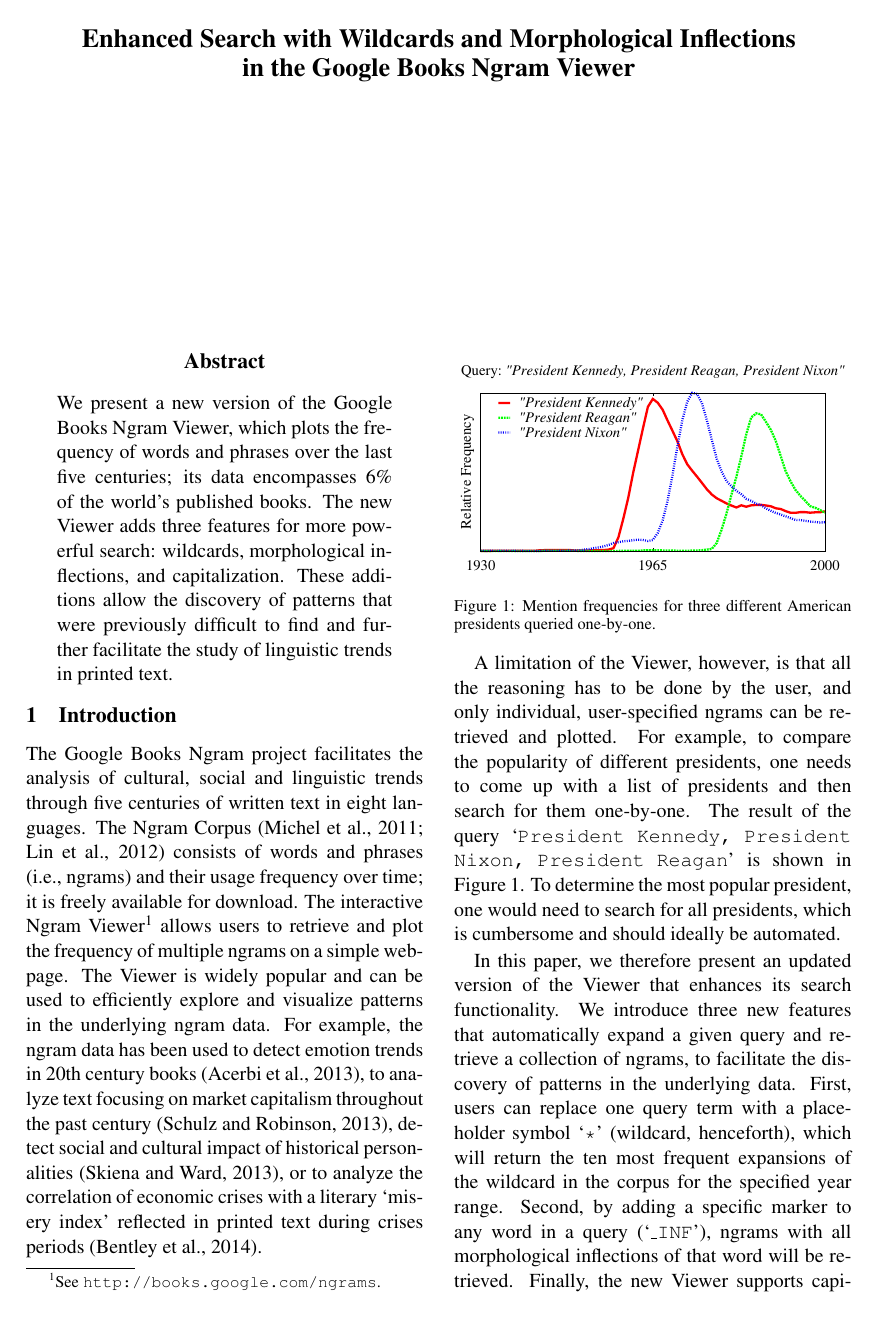
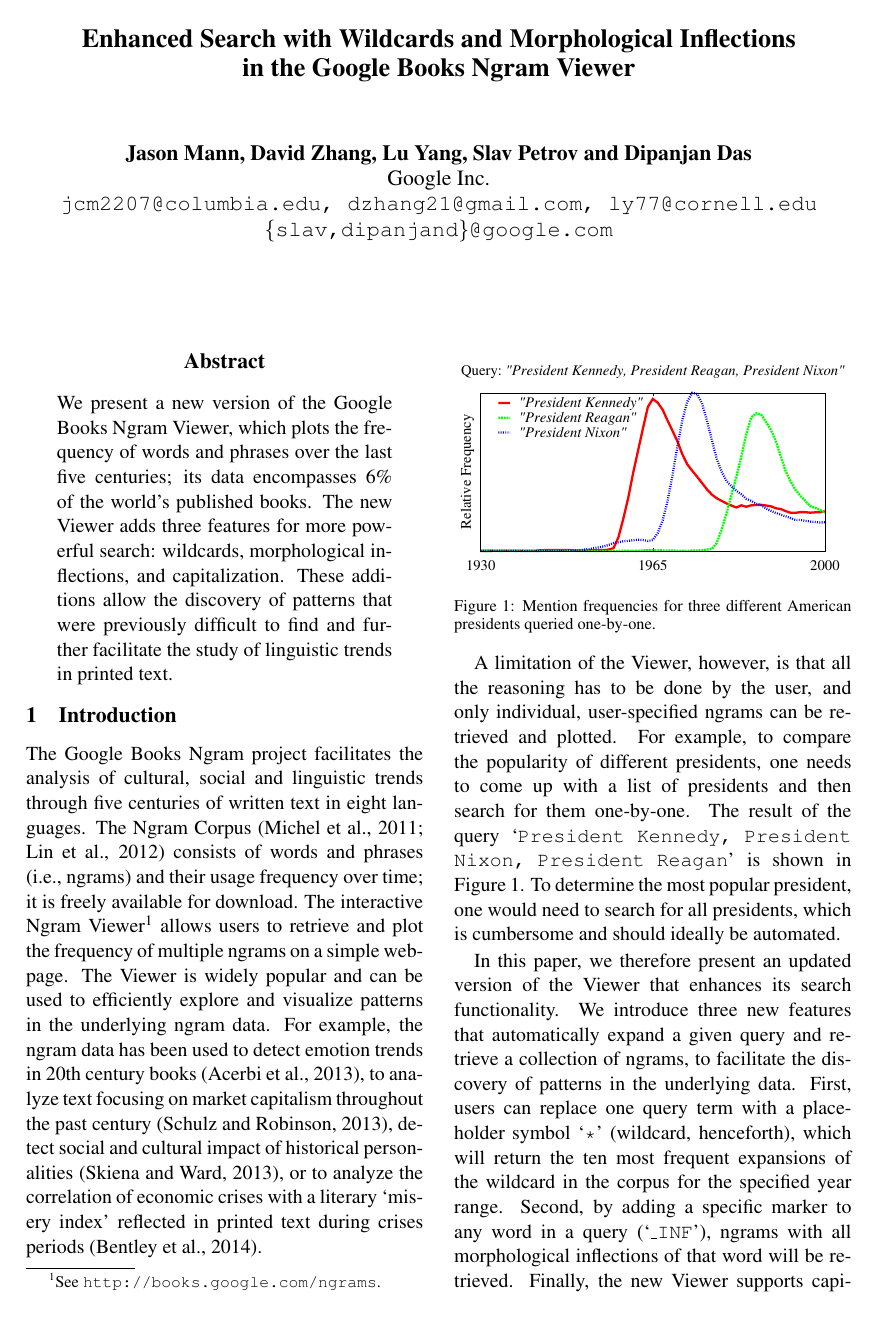
Before and after one commit to on2valhalla/ngram-viewer-acl2014, a LaTeX paper (acl2014.tex): page 1 of 6. Compiled offline with pdfLaTeX.

Commit message:
Lu name change

```diff
--- a/acl2014.tex
+++ b/acl2014.tex
@@ -39,11 +39,10 @@
 
 \title{Enhanced Search with Wildcards and Morphological Inflections\\in the Google Books Ngram Viewer}
 
-\eat{\author{Jason Mann, David Zhang, Lucille Yang, Slav Petrov and Dipanjan Das\\
+\author{Jason Mann, David Zhang, Lu Yang, Slav Petrov and Dipanjan Das\\
 	Google Inc. \\
 	{\tt jcm2207@columbia.edu, dzhang21@gmail.com, ly77@cornell.edu}\\
 	{\tt \{slav,dipanjand\}@google.com}}
-}
 
 \date{}
 
```
